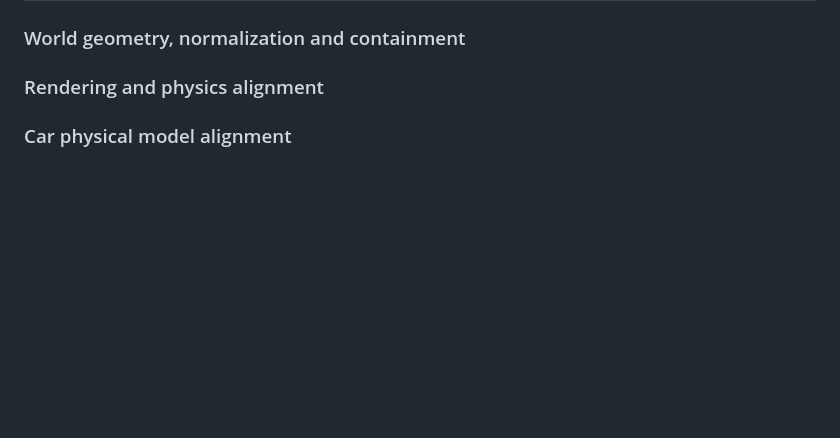
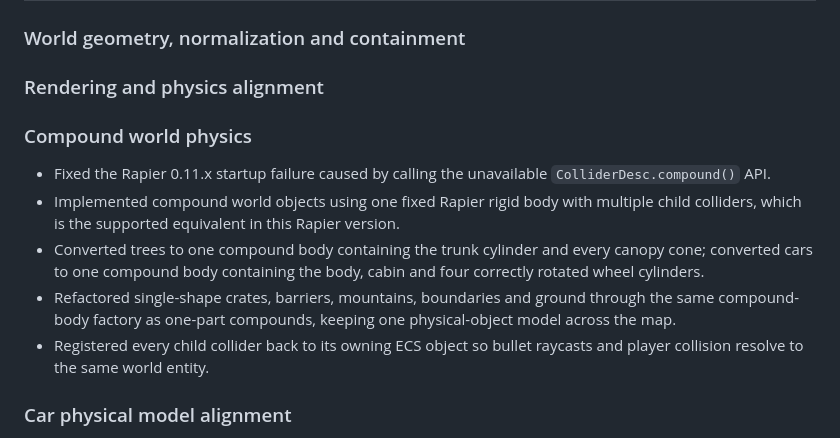
Before and after one commit to AminBrave/browser-fps-p2p, a Markdown page: CHANGELOG.md, the part around the change. Drawn GitHub-style; blank space fills up the shorter version.

Commit message:
docs: document Rapier-compatible compound world physics

```diff
--- a/CHANGELOG.md
+++ b/CHANGELOG.md
@@ -3,6 +3,14 @@
 ### World geometry, normalization and containment
 
 ### Rendering and physics alignment
+
+### Compound world physics
+
+- Fixed the Rapier 0.11.x startup failure caused by calling the unavailable `ColliderDesc.compound()` API.
+- Implemented compound world objects using one fixed Rapier rigid body with multiple child colliders, which is the supported equivalent in this Rapier version.
+- Converted trees to one compound body containing the trunk cylinder and every canopy cone; converted cars to one compound body containing the body, cabin and four correctly rotated wheel cylinders.
+- Refactored single-shape crates, barriers, mountains, boundaries and ground through the same compound-body factory as one-part compounds, keeping one physical-object model across the map.
+- Registered every child collider back to its owning ECS object so bullet raycasts and player collision resolve to the same world entity.
 
 ### Car physical model alignment
 
```
